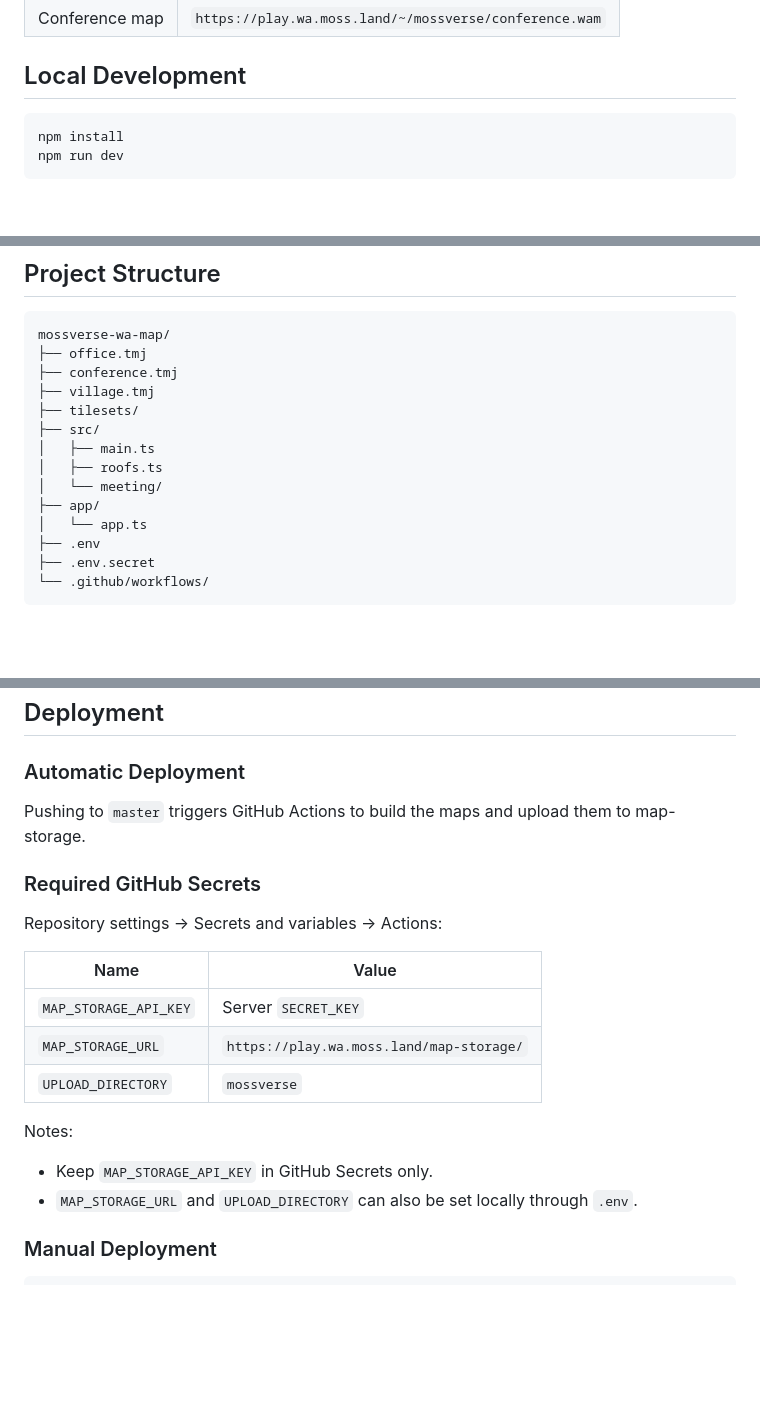
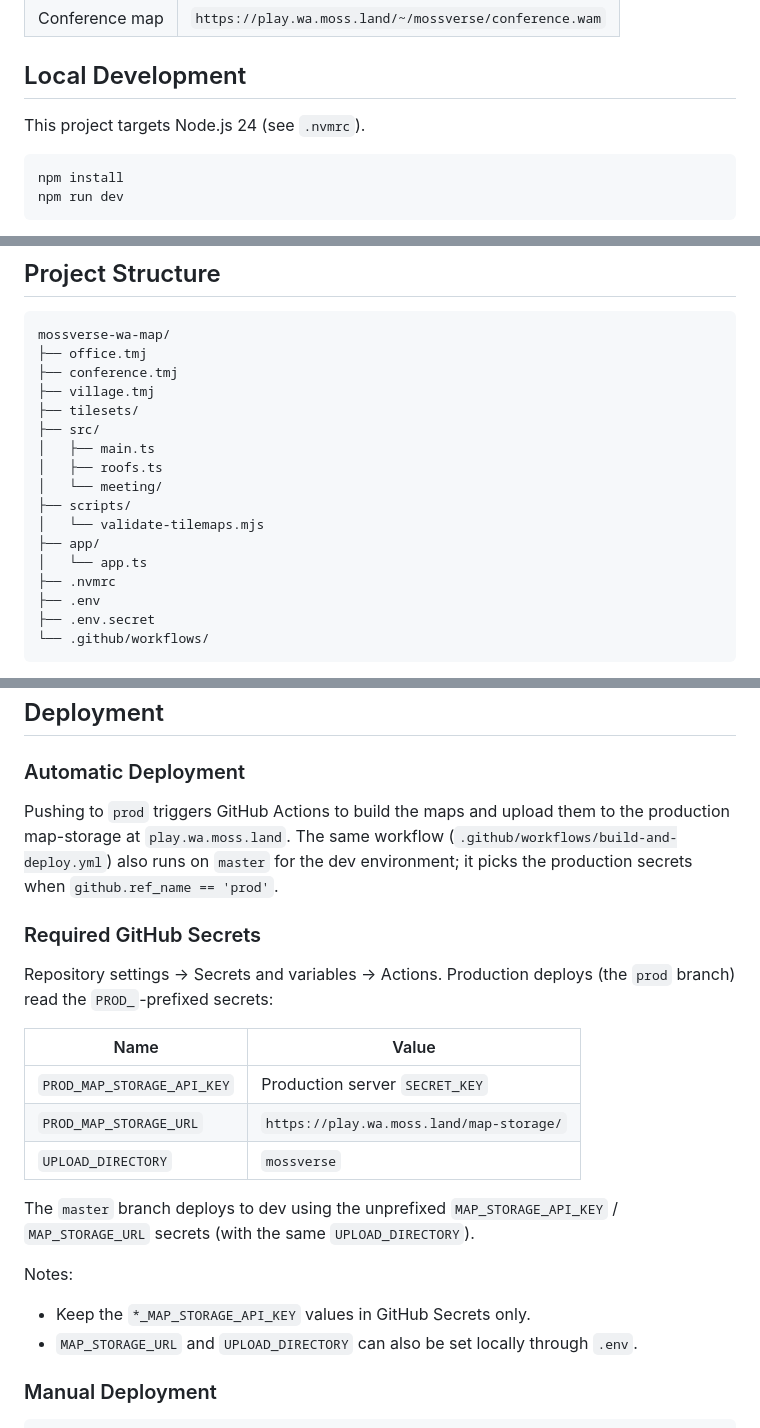
Before and after one commit to MosslandOpenDevs/mossverse-wa-map, a Markdown page: README.md, 3 parts joined by grey strips. GitHub-like rendering; blank space fills up the shorter version.

Commit message:
docs: make prod README accurate for the prod branch
- Deployment section: push to `prod` deploys to play.wa.moss.land; note
  the master/dev path and the github.ref_name == 'prod' secret selection
- Required secrets: document PROD_MAP_STORAGE_API_KEY / PROD_MAP_STORAGE_URL
- Add `validate-tilemaps` to Available Scripts (prebuildmap gate)
- Add scripts/validate-tilemaps.mjs and .nvmrc to the structure tree; note Node 24

Co-Authored-By: Claude Opus 4.8 <noreply@anthropic.com>

````diff
--- a/README.md
+++ b/README.md
@@ -27,6 +27,8 @@ WorkAdventure maps for Mossverse, built on top of the official [map-starter-kit]
 
 ## Local Development
 
+This project targets Node.js 24 (see `.nvmrc`).
+
 ```bash
 npm install
 npm run dev
@@ -46,8 +48,11 @@ mossverse-wa-map/
 │   ├── main.ts
 │   ├── roofs.ts
 │   └── meeting/
+├── scripts/
+│   └── validate-tilemaps.mjs
 ├── app/
 │   └── app.ts
+├── .nvmrc
 ├── .env
 ├── .env.secret
 └── .github/workflows/
@@ -63,21 +68,23 @@ Notes:
 
 ### Automatic Deployment
 
-Pushing to `master` triggers GitHub Actions to build the maps and upload them to map-storage.
+Pushing to `prod` triggers GitHub Actions to build the maps and upload them to the production map-storage at `play.wa.moss.land`. The same workflow (`.github/workflows/build-and-deploy.yml`) also runs on `master` for the dev environment; it picks the production secrets when `github.ref_name == 'prod'`.
 
 ### Required GitHub Secrets
 
-Repository settings -> Secrets and variables -> Actions:
+Repository settings -> Secrets and variables -> Actions. Production deploys (the `prod` branch) read the `PROD_`-prefixed secrets:
 
 | Name | Value |
 |---|---|
-| `MAP_STORAGE_API_KEY` | Server `SECRET_KEY` |
-| `MAP_STORAGE_URL` | `https://play.wa.moss.land/map-storage/` |
+| `PROD_MAP_STORAGE_API_KEY` | Production server `SECRET_KEY` |
+| `PROD_MAP_STORAGE_URL` | `https://play.wa.moss.land/map-storage/` |
 | `UPLOAD_DIRECTORY` | `mossverse` |
+
+The `master` branch deploys to dev using the unprefixed `MAP_STORAGE_API_KEY` / `MAP_STORAGE_URL` secrets (with the same `UPLOAD_DIRECTORY`).
 
 Notes:
 
-- Keep `MAP_STORAGE_API_KEY` in GitHub Secrets only.
+- Keep the `*_MAP_STORAGE_API_KEY` values in GitHub Secrets only.
 - `MAP_STORAGE_URL` and `UPLOAD_DIRECTORY` can also be set locally through `.env`.
 
 ### Manual Deployment
````
Also changed, not shown: other parts of README.md (+1 -0 lines).
